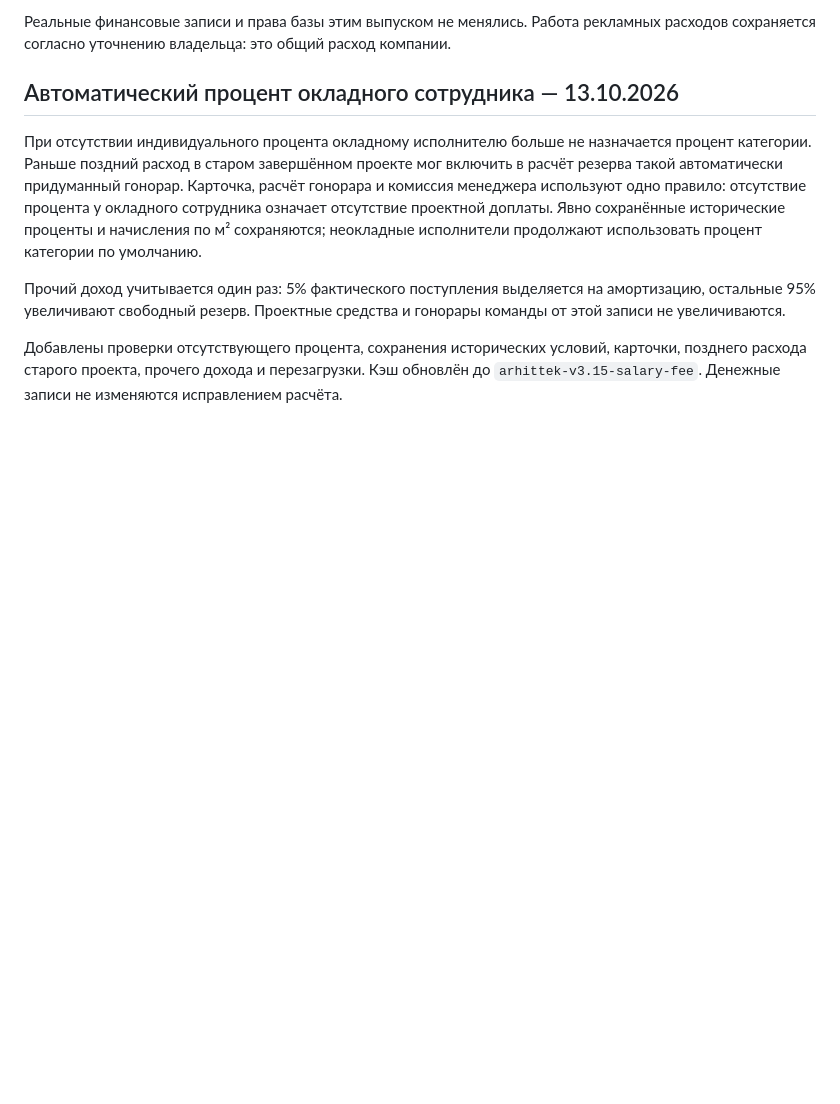
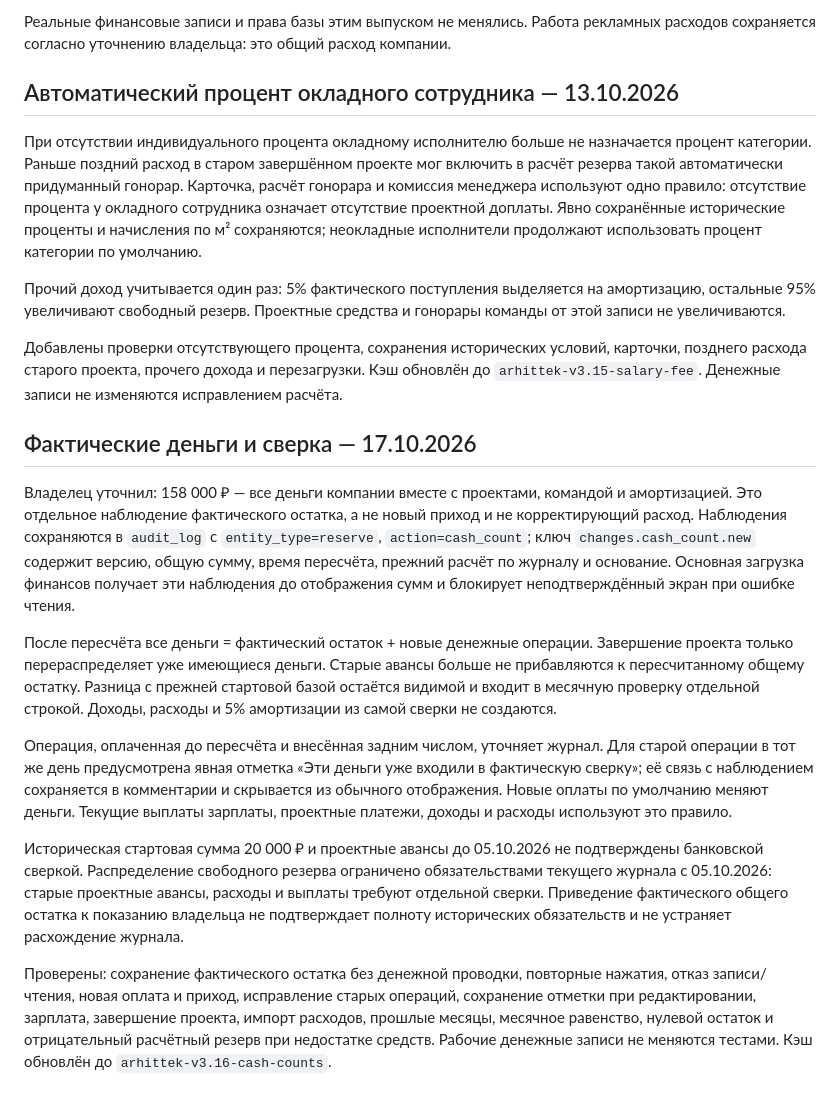
Before and after one commit to edmama121212-tech/arhittek-app, a Markdown page: AUDIT.md, the part around the change. Drawn GitHub-style; blank space fills up the shorter version.

Commit message:
Track physical company cash separately from journal: AUDIT.md

```diff
--- a/AUDIT.md
+++ b/AUDIT.md
@@ -131,3 +131,15 @@
 Прочий доход учитывается один раз: 5% фактического поступления выделяется на амортизацию, остальные 95% увеличивают свободный резерв. Проектные средства и гонорары команды от этой записи не увеличиваются.
 
 Добавлены проверки отсутствующего процента, сохранения исторических условий, карточки, позднего расхода старого проекта, прочего дохода и перезагрузки. Кэш обновлён до `arhittek-v3.15-salary-fee`. Денежные записи не изменяются исправлением расчёта.
+
+## Фактические деньги и сверка — 17.10.2026
+
+Владелец уточнил: 158 000 ₽ — все деньги компании вместе с проектами, командой и амортизацией. Это отдельное наблюдение фактического остатка, а не новый приход и не корректирующий расход. Наблюдения сохраняются в `audit_log` с `entity_type=reserve`, `action=cash_count`; ключ `changes.cash_count.new` содержит версию, общую сумму, время пересчёта, прежний расчёт по журналу и основание. Основная загрузка финансов получает эти наблюдения до отображения сумм и блокирует неподтверждённый экран при ошибке чтения.
+
+После пересчёта все деньги = фактический остаток + новые денежные операции. Завершение проекта только перераспределяет уже имеющиеся деньги. Старые авансы больше не прибавляются к пересчитанному общему остатку. Разница с прежней стартовой базой остаётся видимой и входит в месячную проверку отдельной строкой. Доходы, расходы и 5% амортизации из самой сверки не создаются.
+
+Операция, оплаченная до пересчёта и внесённая задним числом, уточняет журнал. Для старой операции в тот же день предусмотрена явная отметка «Эти деньги уже входили в фактическую сверку»; её связь с наблюдением сохраняется в комментарии и скрывается из обычного отображения. Новые оплаты по умолчанию меняют деньги. Текущие выплаты зарплаты, проектные платежи, доходы и расходы используют это правило.
+
+Историческая стартовая сумма 20 000 ₽ и проектные авансы до 05.10.2026 не подтверждены банковской сверкой. Распределение свободного резерва ограничено обязательствами текущего журнала с 05.10.2026: старые проектные авансы, расходы и выплаты требуют отдельной сверки. Приведение фактического общего остатка к показанию владельца не подтверждает полноту исторических обязательств и не устраняет расхождение журнала.
+
+Проверены: сохранение фактического остатка без денежной проводки, повторные нажатия, отказ записи/чтения, новая оплата и приход, исправление старых операций, сохранение отметки при редактировании, зарплата, завершение проекта, импорт расходов, прошлые месяцы, месячное равенство, нулевой остаток и отрицательный расчётный резерв при недостатке средств. Рабочие денежные записи не меняются тестами. Кэш обновлён до `arhittek-v3.16-cash-counts`.
```
